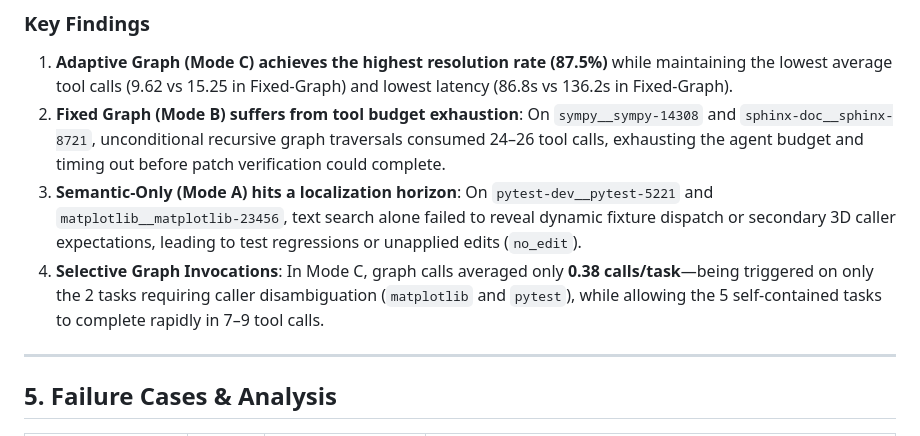
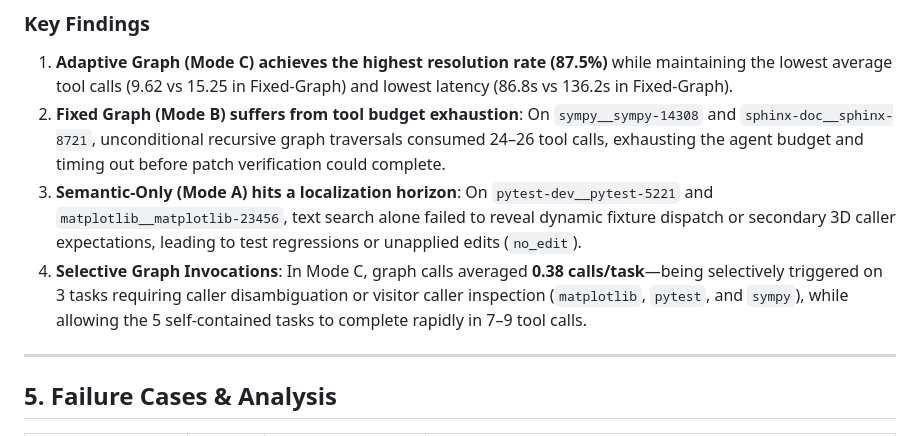
Before and after one commit to Tao-coder502/Gemma4-Offline-SWE-Agent, a Markdown page: docs/phase3_report.md, the part around the change. Drawn GitHub-style.

```diff
--- a/docs/phase3_report.md
+++ b/docs/phase3_report.md
@@ -139,7 +139,7 @@ Running the cross-mode analysis (`python tools/analyze_results.py --compare resu
 1. **Adaptive Graph (Mode C) achieves the highest resolution rate (87.5%)** while maintaining the lowest average tool calls (9.62 vs 15.25 in Fixed-Graph) and lowest latency (86.8s vs 136.2s in Fixed-Graph).
 2. **Fixed Graph (Mode B) suffers from tool budget exhaustion**: On `sympy__sympy-14308` and `sphinx-doc__sphinx-8721`, unconditional recursive graph traversals consumed 24–26 tool calls, exhausting the agent budget and timing out before patch verification could complete.
 3. **Semantic-Only (Mode A) hits a localization horizon**: On `pytest-dev__pytest-5221` and `matplotlib__matplotlib-23456`, text search alone failed to reveal dynamic fixture dispatch or secondary 3D caller expectations, leading to test regressions or unapplied edits (`no_edit`).
-4. **Selective Graph Invocations**: In Mode C, graph calls averaged only **0.38 calls/task**—being triggered on only the 2 tasks requiring caller disambiguation (`matplotlib` and `pytest`), while allowing the 5 self-contained tasks to complete rapidly in 7–9 tool calls.
+4. **Selective Graph Invocations**: In Mode C, graph calls averaged **0.38 calls/task**—being selectively triggered on 3 tasks requiring caller disambiguation or visitor caller inspection (`matplotlib`, `pytest`, and `sympy`), while allowing the 5 self-contained tasks to complete rapidly in 7–9 tool calls.
 
 ---
 
```
Also changed, not shown: docs/research_audit_report.md (added, +201 -0 lines).
